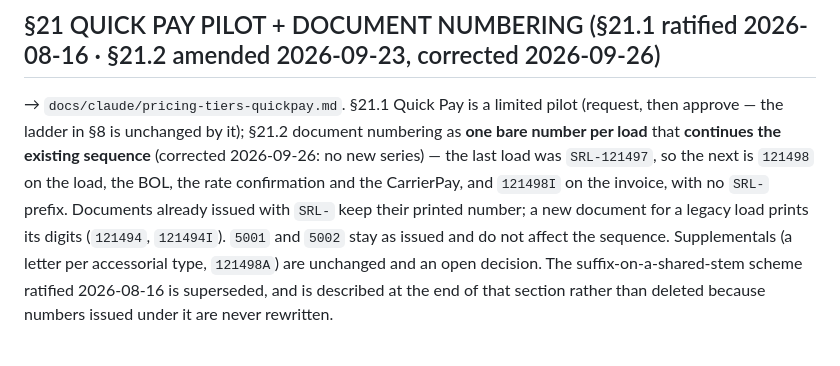
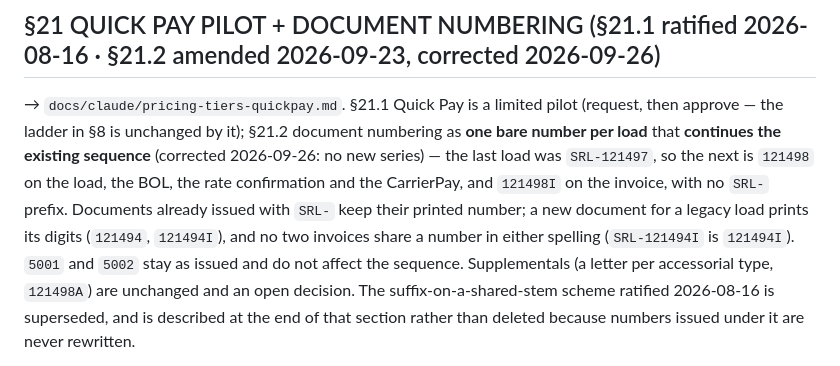
Before and after one commit to Silkroutelogistics/silk-route-logistics, a Markdown page: CLAUDE.md, the part around the change. Rendered like a GitHub page.

```diff
--- a/CLAUDE.md
+++ b/CLAUDE.md
@@ -1237,7 +1237,8 @@ the ladder in §8 is unchanged by it); §21.2 document numbering as **one bare n
 **continues the existing sequence** (corrected 2026-09-26: no new series) — the last load was
 `SRL-121497`, so the next is `121498` on the load, the BOL, the rate confirmation and the CarrierPay,
 and `121498I` on the invoice, with no `SRL-` prefix. Documents already issued with `SRL-` keep their
-printed number; a new document for a legacy load prints its digits (`121494`, `121494I`). `5001` and
+printed number; a new document for a legacy load prints its digits (`121494`, `121494I`), and no two
+invoices share a number in either spelling (`SRL-121494I` is `121494I`). `5001` and
 `5002` stay as issued and do not affect the sequence. Supplementals (a letter per accessorial type,
 `121498A`) are unchanged and an open decision. The
 suffix-on-a-shared-stem scheme ratified 2026-08-16 is superseded, and is described at the end of that
```
Also changed, not shown: docs/claude/pricing-tiers-quickpay.md (+12 -0 lines).
